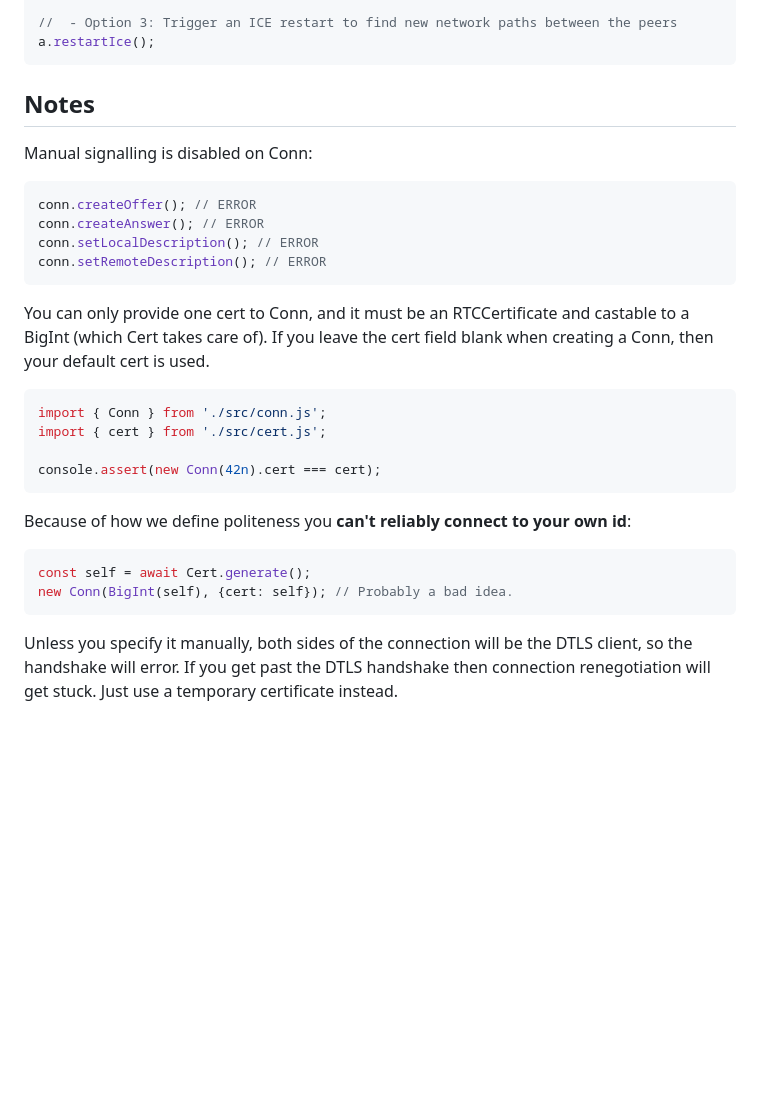
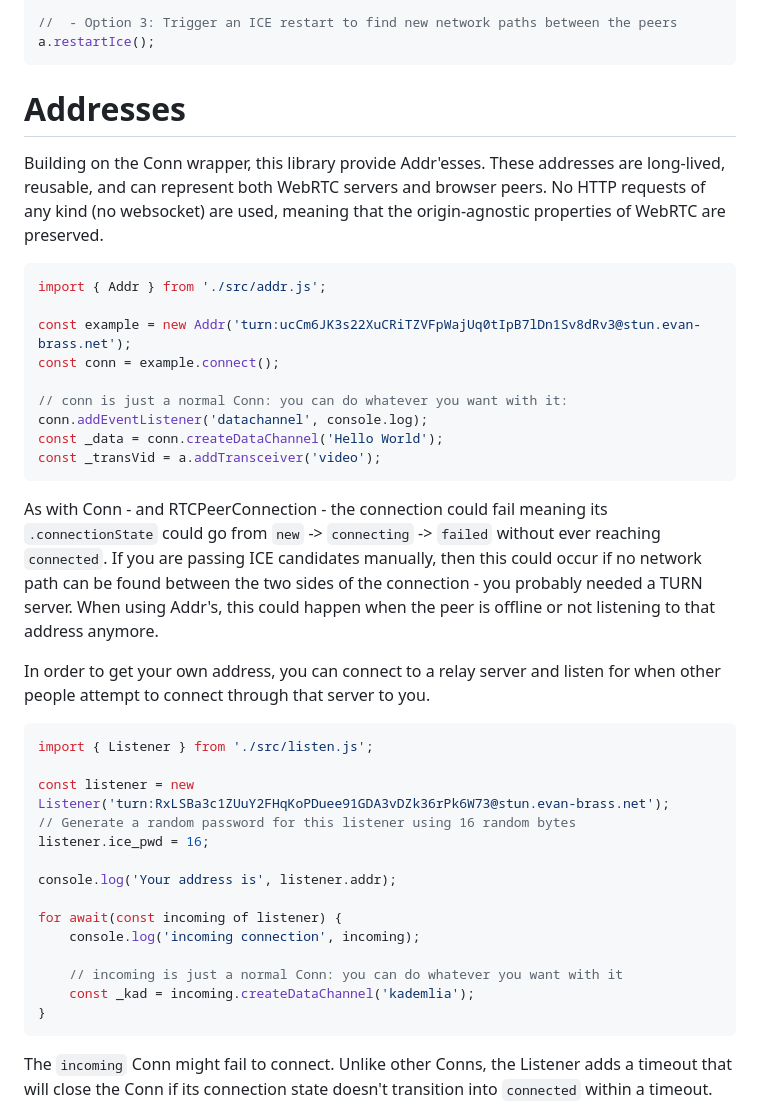
Before and after one commit to evan-brass/swbrd, a Markdown page: README.md, the part around the change printed below. Rendered like a GitHub page; blank space fills up the shorter version.

Commit message:
Readme: Addresses

````diff
--- a/README.md
+++ b/README.md
@@ -58,28 +58,40 @@ const _transAud = b.addTransceiver('audio');
 a.restartIce();
 ```
 
-## Notes
-Manual signalling is disabled on Conn:
+# Addresses
+Building on the Conn wrapper, this library provide Addr'esses.  These addresses are long-lived, reusable, and can represent both WebRTC servers and browser peers.  No HTTP requests of any kind (no websocket) are used, meaning that the origin-agnostic properties of WebRTC are preserved.
+
 ```javascript
-conn.createOffer(); // ERROR
-conn.createAnswer(); // ERROR
-conn.setLocalDescription(); // ERROR
-conn.setRemoteDescription(); // ERROR
+import { Addr } from './src/addr.js';
+
+const example = new Addr('turn:ucCm6JK3s22XuCRiTZVFpWajUq0tIpB7lDn1Sv8dRv3@stun.evan-brass.net');
+const conn = example.connect();
+
+// conn is just a normal Conn: you can do whatever you want with it:
+conn.addEventListener('datachannel', console.log);
+const _data = conn.createDataChannel('Hello World');
+const _transVid = a.addTransceiver('video');
 ```
 
-You can only provide one cert to Conn, and it must be an RTCCertificate and castable to a BigInt (which Cert takes care of). If you
-leave the cert field blank when creating a Conn, then your default cert is used.
+As with Conn - and RTCPeerConnection - the connection could fail meaning its `.connectionState` could go from `new` -> `connecting` -> `failed` without ever reaching `connected`.  If you are passing ICE candidates manually, then this could occur if no network path can be found between the two sides of the connection - you probably needed a TURN server.  When using Addr's, this could happen when the peer is offline or not listening to that address anymore.
+
+In order to get your own address, you can connect to a relay server and listen for when other people attempt to connect through that server to you.
 ```javascript
-import { Conn } from './src/conn.js';
-import { cert } from './src/cert.js';
+import { Listener } from './src/listen.js';
 
-console.assert(new Conn(42n).cert === cert);
+const listener = new Listener('turn:RxLSBa3c1ZUuY2FHqKoPDuee91GDA3vDZk36rPk6W73@stun.evan-brass.net');
+// Generate a random password for this listener using 16 random bytes
+listener.ice_pwd = 16;
+
+console.log('Your address is', listener.addr);
+
+for await(const incoming of listener) {
+	console.log('incoming connection', incoming);
+
+	// incoming is just a normal Conn: you can do whatever you want with it
+	const _kad = incoming.createDataChannel('kademlia');
+}
 ```
 
-Because of how we define politeness you **can't reliably connect to your own id**:
-```javascript
-const self = await Cert.generate();
-new Conn(BigInt(self), {cert: self}); // Probably a bad idea.
-```
-Unless you specify it manually, both sides of the connection will be the DTLS client, so the handshake will error. If you get past the DTLS handshake then connection renegotiation will get stuck. Just use a temporary certificate instead.
+The `incoming` Conn might fail to connect.  Unlike other Conns, the Listener adds a timeout that will close the Conn if its connection state doesn't transition into `connected` within a timeout.
 
````
Also changed, not shown: other parts of README.md (+17 -2 lines).
